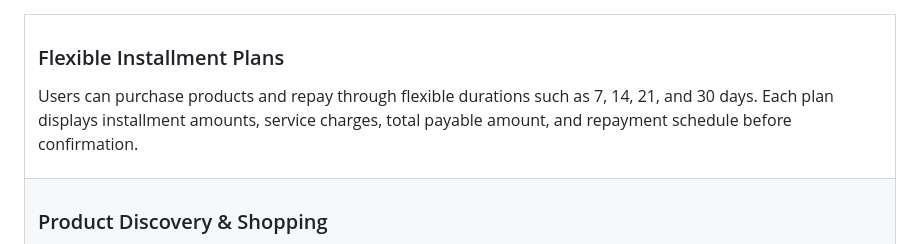
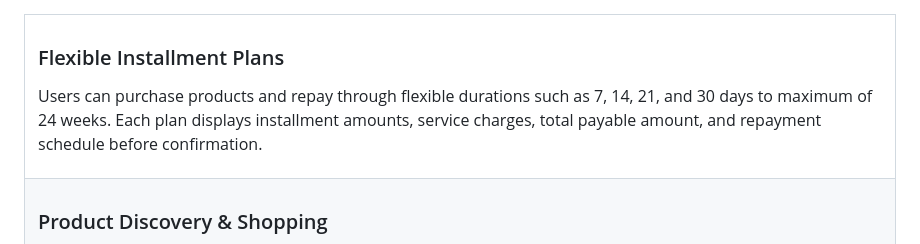
Before and after one commit to sumair-ce/buye-app, a Markdown page: README.md, the part around one of its changes. Drawn GitHub-style.

```diff
--- a/README.md
+++ b/README.md
@@ -47,7 +47,7 @@
         Flexible Installment Plans
       </h3>
       <p style="margin:8px 0 0; color:#555555; line-height:1.6;">
-        Users can purchase products and repay through flexible durations such as 7, 14, 21, and 30 days. Each plan displays installment amounts, service charges, total payable amount, and repayment schedule before confirmation.
+        Users can purchase products and repay through flexible durations such as 7, 14, 21, and 30 days to maximum of 24 weeks. Each plan displays installment amounts, service charges, total payable amount, and repayment schedule before confirmation.
       </p>
     </td>
   </tr>
```
Also changed, not shown: other parts of README.md (+1 -42 lines).
